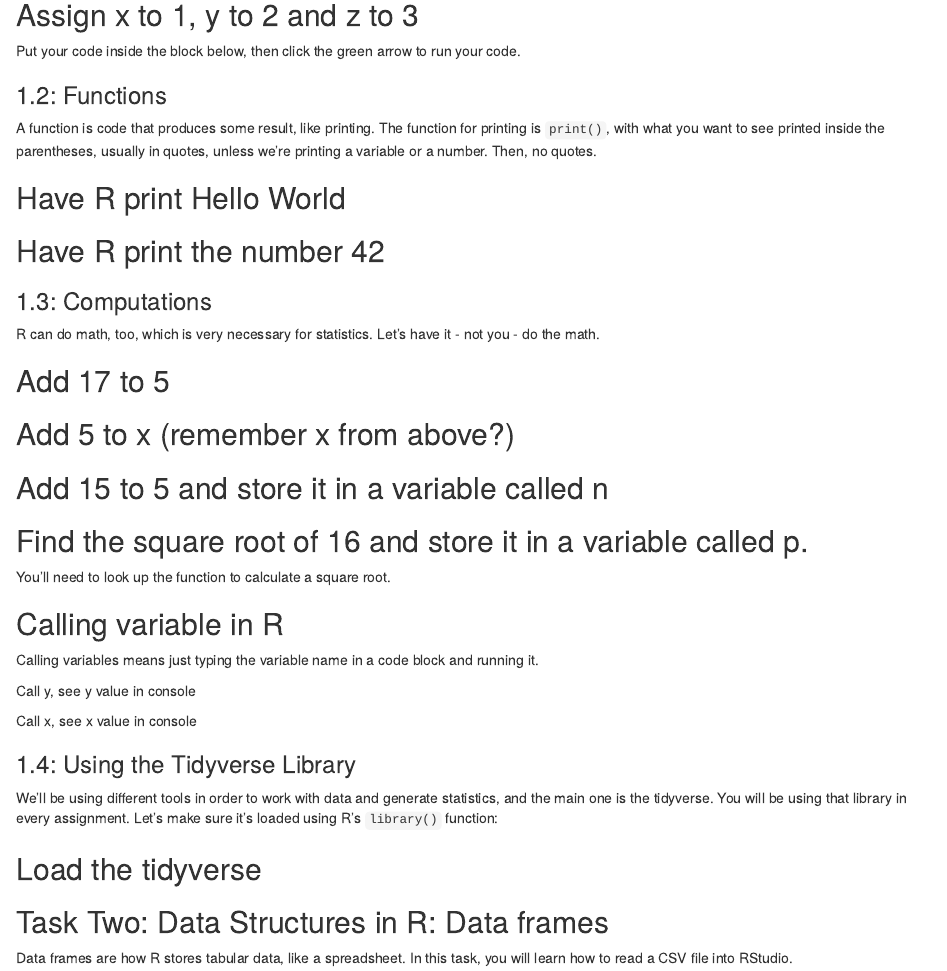
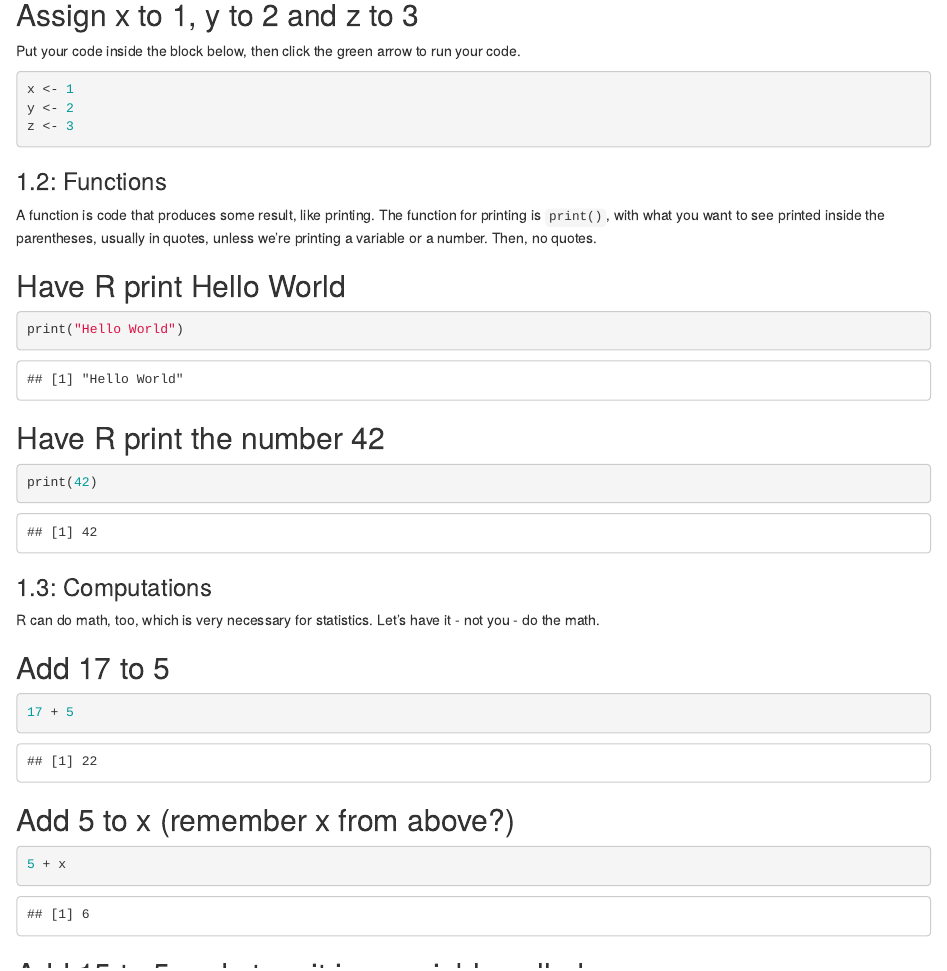
Before and after one commit to sagauntt/jour405_spring26, an R Markdown document (homework/HW1_R_Basics.Rmd): the page in a window 1100 px wide, from 330 px down. Rendered offline with R 4.5, knitr and Pandoc, with nearby package versions; some code elsewhere in the file could not run offline.

Commit message:
Finished HW1

````diff
--- a/homework/HW1_R_Basics.Rmd
+++ b/homework/HW1_R_Basics.Rmd
@@ -16,7 +16,9 @@
 Put your code inside the block below, then click the green arrow to run your code.
 
 ```{r}
-
+x <- 1
+y <- 2
+z <- 3
 ```
 
 ### 1.2: Functions
@@ -26,13 +28,14 @@
 ## Have R print Hello World
 
 ```{r}
+print("Hello World")
 
 ```
 
 ## Have R print the number 42
 
 ```{r}
-
+print(42)
 ```
 
 ### 1.3: Computations
@@ -42,13 +45,13 @@
 ## Add 17 to 5
 
 ```{r}
-
+17 + 5
 ```
 
 ## Add 5 to x (remember x from above?)
 
 ```{r}
-
+5 + x
 ```
 
 ## Add 15 to 5 and store it in a variable called n
````
Also changed, not shown: homework/HW1_R_Basics.Rmd (12 more changed lines).
